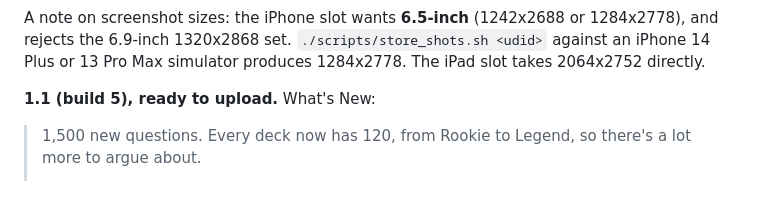
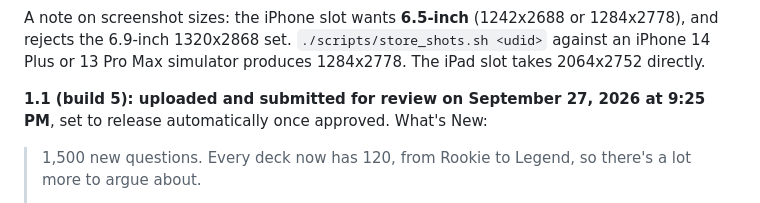
Before and after one commit to nsgnoah/ola-ball, a Markdown page: docs/APP-STORE.md, the part around the change. Drawn GitHub-style.

Commit message:
Record 1.1 submitted for review
Co-Authored-By: Claude Opus 5.5 <noreply@anthropic.com>

```diff
--- a/docs/APP-STORE.md
+++ b/docs/APP-STORE.md
@@ -84,7 +84,7 @@ A note on screenshot sizes: the iPhone slot wants **6.5-inch** (1242x2688 or 128
 the 6.9-inch 1320x2868 set. `./scripts/store_shots.sh <udid>` against an iPhone 14 Plus or 13 Pro Max
 simulator produces 1284x2778. The iPad slot takes 2064x2752 directly.
 
-**1.1 (build 5), ready to upload.** What's New:
+**1.1 (build 5): uploaded and submitted for review on September 27, 2026 at 9:25 PM**, set to release automatically once approved. What's New:
 
 > 1,500 new questions. Every deck now has 120, from Rookie to Legend, so there's a lot more to argue about.
 >
```
